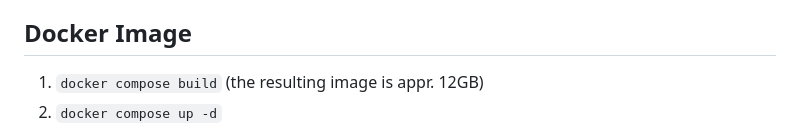
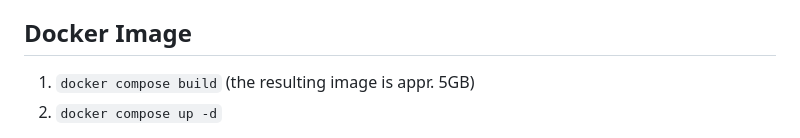
Before and after one commit to Onto-Med/concept-graphs, a Markdown page: README.md, the part around the change. Drawn GitHub-style.

```diff
--- a/README.md
+++ b/README.md
@@ -3,7 +3,7 @@ This is the implementation as described in [1].
 WARNING: doesn't work for small number of phrases. You need a document corpus with at least 100 (?) different phrases
 
 ## Docker Image
-1. `docker compose build` (the resulting image is appr. 12GB)
+1. `docker compose build` (the resulting image is appr. 5GB)
 2. `docker compose up -d`
 
 If you start the container as described, the address for the `curl` command would be `http://localhost:9007`.
```
